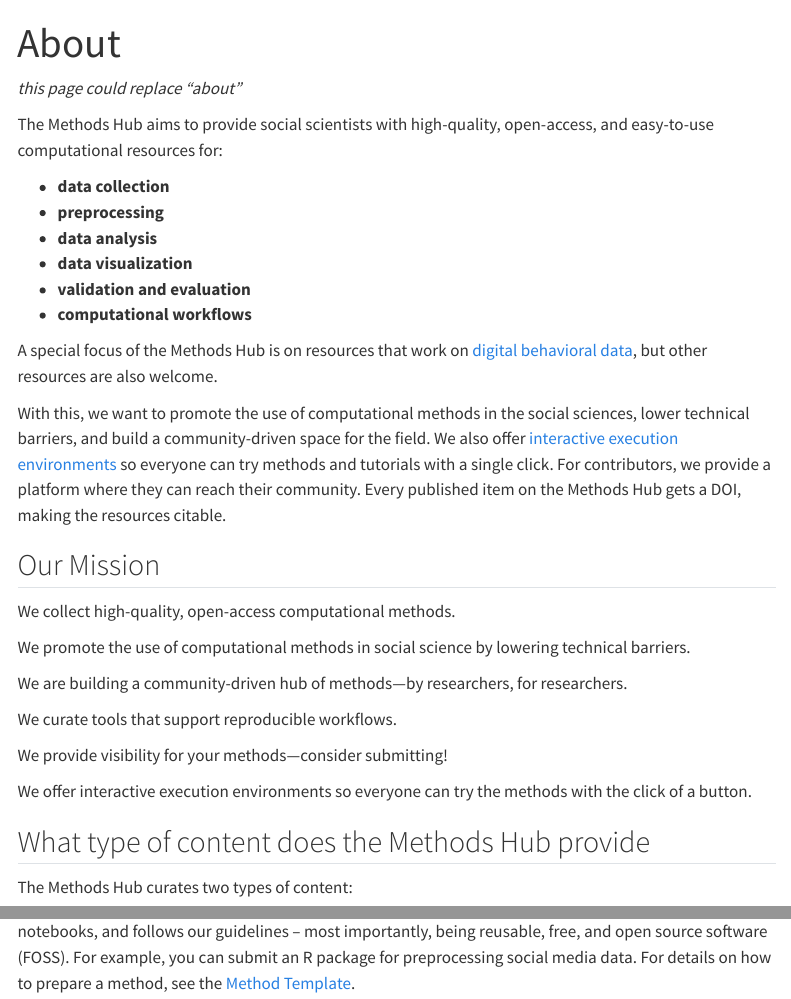
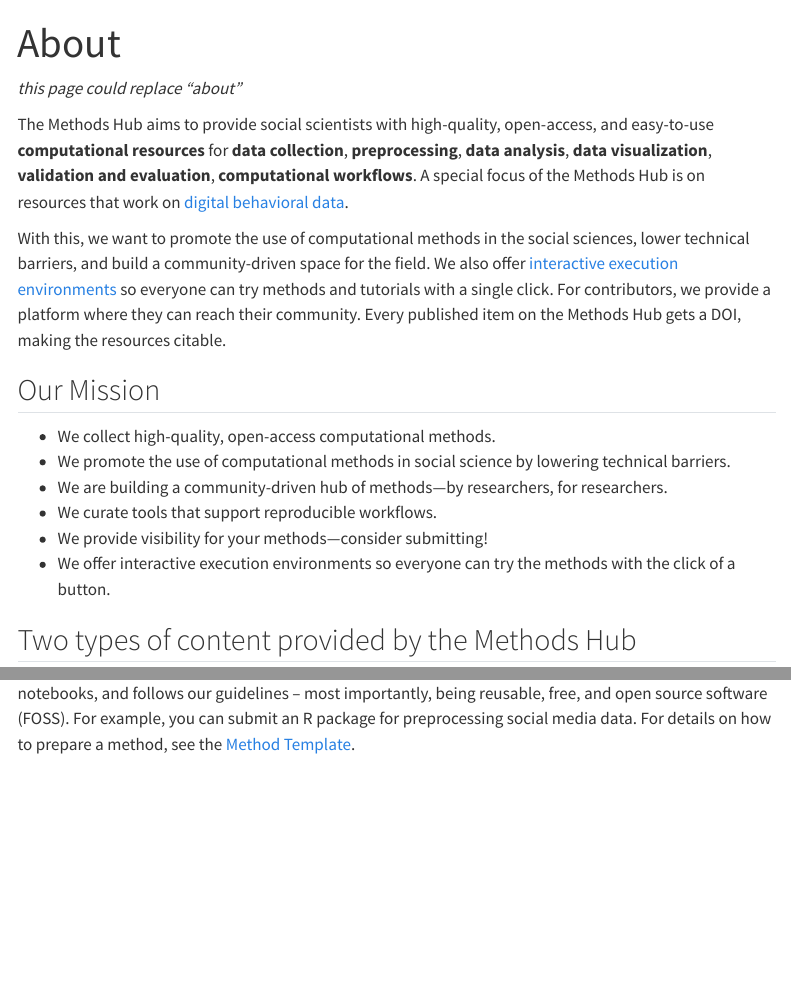
Before and after one commit to ahrkat/interact-guidelines, a Quarto document (website/index.qmd): the page in a window 1100 px wide, from its top, and a second part further down, joined at a grey line. Rendered offline with R 4.5, knitr and Pandoc in place of Quarto, with nearby package versions; menus at the side of the page are left out.

Commit message:
checklist adjustments

```diff
--- a/website/index.qmd
+++ b/website/index.qmd
@@ -4,37 +4,21 @@ title: "About"
 
 *this page could  replace "about"*
 
-The Methods Hub aims to provide social scientists with high-quality, open-access, and easy-to-use computational resources for:
-
-- **data collection**
-- **preprocessing**
-- **data analysis**
-- **data visualization**
-- **validation and evaluation**
-- **computational workflows**
-
-A special focus of the Methods Hub is on resources that work on [digital behavioral data](https://www.gesis.org/en/institute/about-us/digital-behavioral-data), but other resources are also welcome.
+The Methods Hub aims to provide social scientists with high-quality, open-access, and easy-to-use **computational resources** for **data collection**, **preprocessing**, **data analysis**, **data visualization**, **validation and evaluation**, **computational workflows**. A special focus of the Methods Hub is on resources that work on [digital behavioral data](https://www.gesis.org/en/institute/about-us/digital-behavioral-data).
 
 With this, we want to promote the use of computational methods in the social sciences, lower technical barriers, and build a community-driven space for the field. We also offer [interactive execution environments](#interactive-env) so everyone can try methods and tutorials with a single click. For contributors, we provide a platform where they can reach their community. Every published item on the Methods Hub gets a DOI, making the resources citable.
 
 ## Our Mission
 
-We collect high-quality, open-access computational methods.
-
-We promote the use of computational methods in social science by lowering technical barriers.
-
-We are building a community-driven hub of methods—by researchers, for researchers.
-
-We curate tools that support reproducible workflows.
-
-We provide visibility for your methods—consider submitting!
-
-We offer interactive execution environments so everyone can try the methods with the click of a button.
+- We collect high-quality, open-access computational methods.
+- We promote the use of computational methods in social science by lowering technical barriers.
+- We are building a community-driven hub of methods—by researchers, for researchers.
+- We curate tools that support reproducible workflows.
+- We provide visibility for your methods—consider submitting!
+- We offer interactive execution environments so everyone can try the methods with the click of a button.
 
 
-## What type of content does the Methods Hub provide
-
-The Methods Hub curates two types of content:
+## Two types of content provided by the Methods Hub
 
 A **method** on the Methods Hub is a computational procedure that can be employed to address social science problems. It is published in a code repository, encompassing scripts, packages, libraries, or notebooks, and follows our guidelines – most importantly, being reusable, free, and open source software (FOSS). For example, you can submit an R package for preprocessing social media data. For details on how to prepare a method, see the [Method Template](https://methodshub.gesis.org/).
 
```
Also changed, not shown: website/index.qmd (2 more changed lines).
